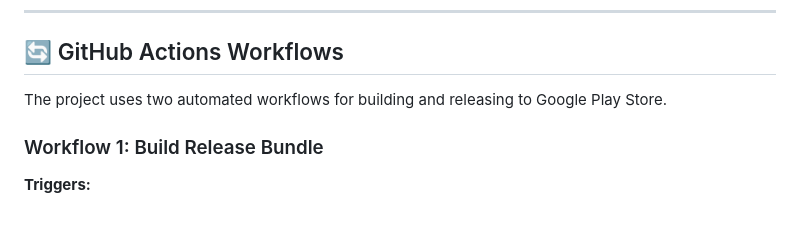
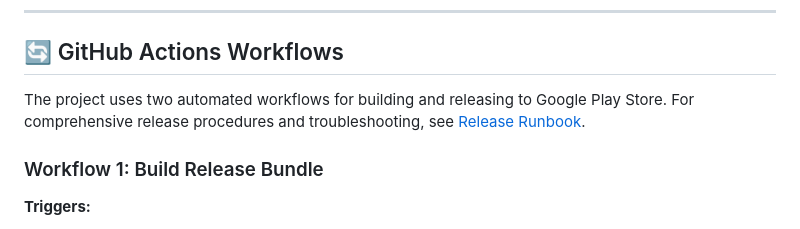
Before and after one commit to rciesielski3/CarExplorer, a Markdown page: README.md, the part around the change. GitHub-like rendering.

Commit message:
docs: add release runbook and README reference
Add one-line pointer in README.md to the comprehensive release runbook.
The release runbook (docs/release-runbook.md, local/gitignored) provides:
- Step-by-step release workflow (version bump → tag → build → verify → upload)
- Phase-based flow: Hygiene → Build & Verify → Upload & Release → QA → Production
- Artifact reuse and fallback procedures
- Rollback procedures for production issues
- Design checklist for pre-release verification
- Troubleshooting guide for common failures

Co-Authored-By: Claude Haiku 4.5 <noreply@anthropic.com>

```diff
--- a/README.md
+++ b/README.md
@@ -237,7 +237,7 @@ Output: `android/app/build/outputs/apk/release/app-release.apk`
 
 ## 🔄 GitHub Actions Workflows
 
-The project uses two automated workflows for building and releasing to Google Play Store.
+The project uses two automated workflows for building and releasing to Google Play Store. For comprehensive release procedures and troubleshooting, see [Release Runbook](docs/release-runbook.md).
 
 ### Workflow 1: Build Release Bundle
 
```
